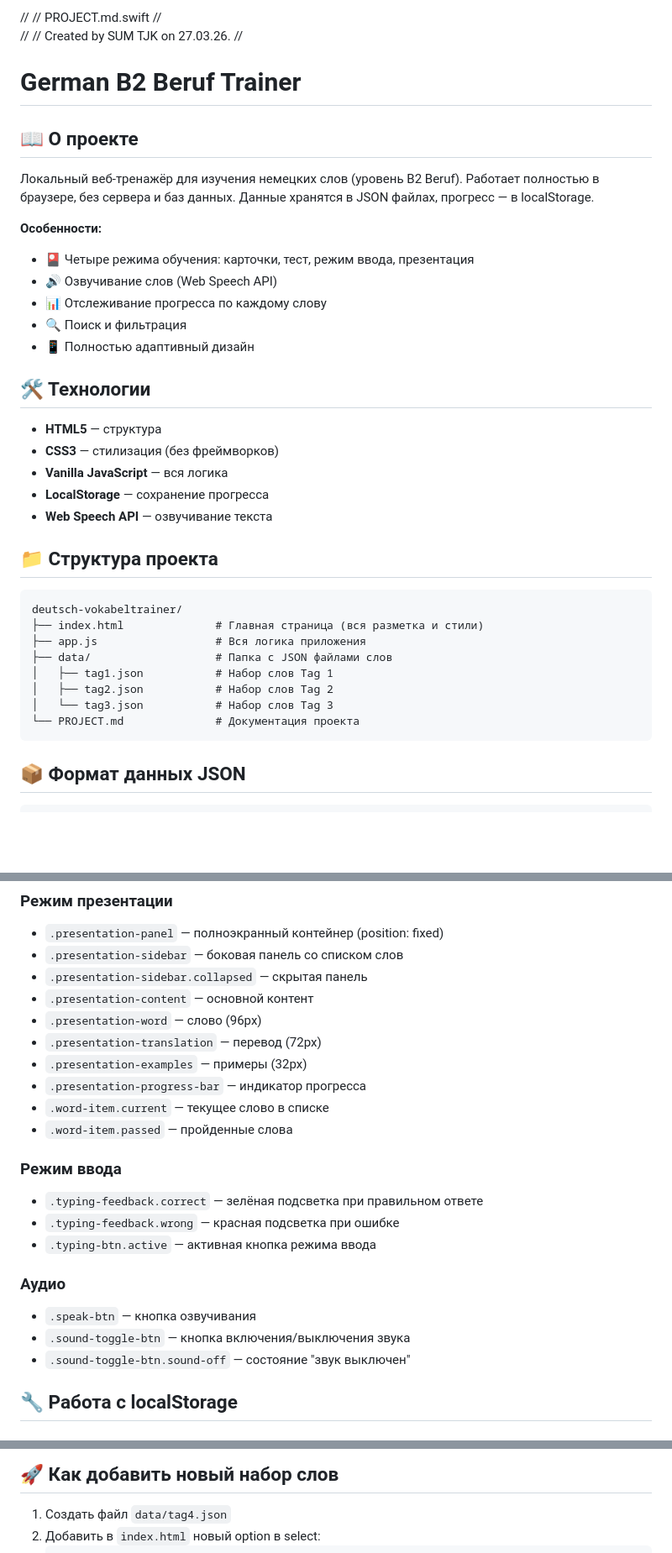
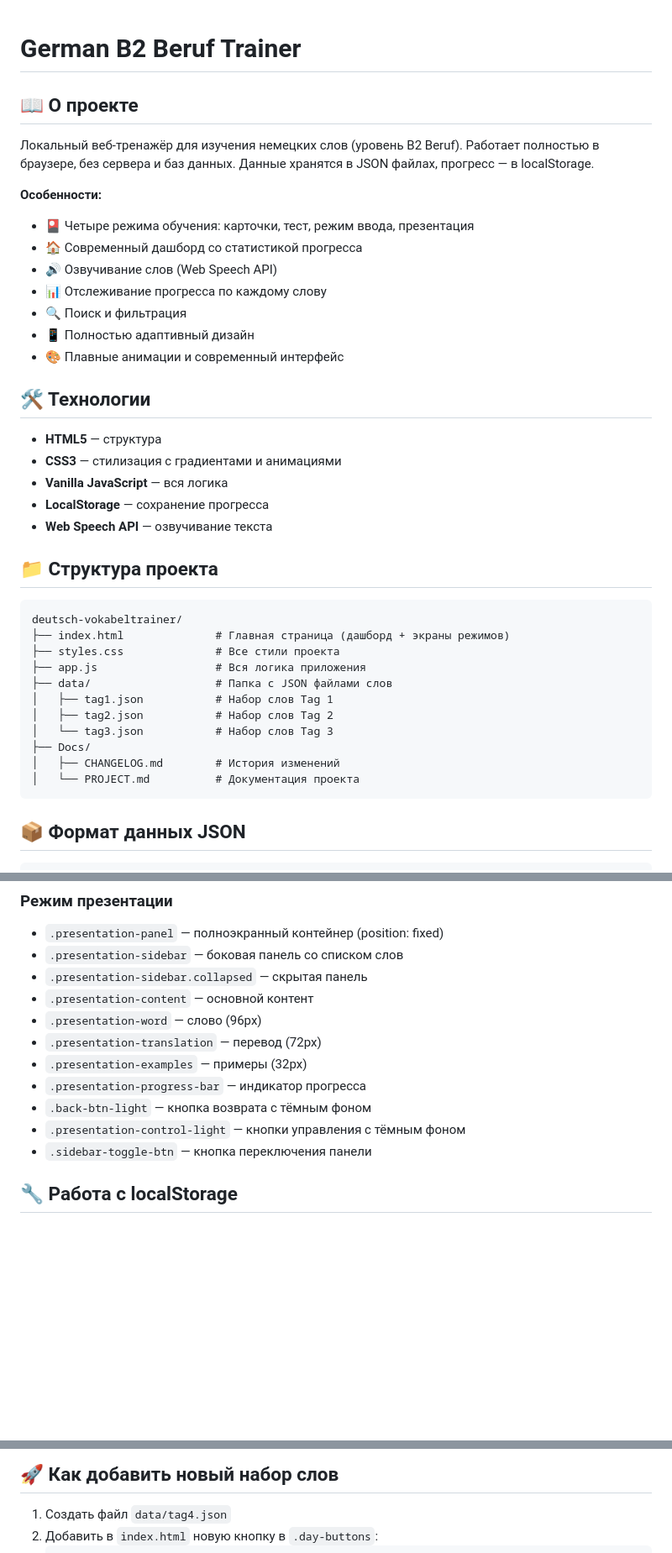
Before and after one commit to UmedTJK/deutsch-vokabeltrainer, a Markdown page: Docs/PROJECT.md, 3 parts joined by grey strips. Shown at 84% size. GitHub-like rendering; blank space fills up the shorter version.

````diff
--- a/Docs/PROJECT.md
+++ b/Docs/PROJECT.md
@@ -1,11 +1,3 @@
-//
-//  PROJECT.md.swift
-//
-//
-//  Created by SUM TJK on 27.03.26.
-//
-
-
 # German B2 Beruf Trainer
 
 ## 📖 О проекте
@@ -13,14 +5,16 @@
 
 **Особенности:**
 - 🎴 Четыре режима обучения: карточки, тест, режим ввода, презентация
+- 🏠 Современный дашборд со статистикой прогресса
 - 🔊 Озвучивание слов (Web Speech API)
 - 📊 Отслеживание прогресса по каждому слову
 - 🔍 Поиск и фильтрация
 - 📱 Полностью адаптивный дизайн
+- 🎨 Плавные анимации и современный интерфейс
 
 ## 🛠 Технологии
 - **HTML5** — структура
-- **CSS3** — стилизация (без фреймворков)
+- **CSS3** — стилизация с градиентами и анимациями
 - **Vanilla JavaScript** — вся логика
 - **LocalStorage** — сохранение прогресса
 - **Web Speech API** — озвучивание текста
@@ -28,13 +22,16 @@
 ## 📁 Структура проекта
 ```
 deutsch-vokabeltrainer/
-├── index.html              # Главная страница (вся разметка и стили)
+├── index.html              # Главная страница (дашборд + экраны режимов)
+├── styles.css              # Все стили проекта
 ├── app.js                  # Вся логика приложения
 ├── data/                   # Папка с JSON файлами слов
 │   ├── tag1.json           # Набор слов Tag 1
 │   ├── tag2.json           # Набор слов Tag 2
 │   └── tag3.json           # Набор слов Tag 3
-└── PROJECT.md              # Документация проекта
+├── Docs/
+│   ├── CHANGELOG.md        # История изменений
+│   └── PROJECT.md          # Документация проекта
 ```
 
 ## 📦 Формат данных JSON
@@ -193,18 +201,9 @@ const STORAGE_KEY = "germanTrainerProgress";
 - `.presentation-translation` — перевод (72px)
 - `.presentation-examples` — примеры (32px)
 - `.presentation-progress-bar` — индикатор прогресса
-- `.word-item.current` — текущее слово в списке
-- `.word-item.passed` — пройденные слова
-
-### Режим ввода
-- `.typing-feedback.correct` — зелёная подсветка при правильном ответе
-- `.typing-feedback.wrong` — красная подсветка при ошибке
-- `.typing-btn.active` — активная кнопка режима ввода
-
-### Аудио
-- `.speak-btn` — кнопка озвучивания
-- `.sound-toggle-btn` — кнопка включения/выключения звука
-- `.sound-toggle-btn.sound-off` — состояние "звук выключен"
+- `.back-btn-light` — кнопка возврата с тёмным фоном
+- `.presentation-control-light` — кнопки управления с тёмным фоном
+- `.sidebar-toggle-btn` — кнопка переключения панели
 
 ## 🔧 Работа с localStorage
 
@@ -230,5 +229,5 @@ const STORAGE_KEY = "germanTrainerProgress";
 ## 🚀 Как добавить новый набор слов
 
 1. Создать файл `data/tag4.json`
-2. Добавить в `index.html` новый option в select:
+2. Добавить в `index.html` новую кнопку в `.day-buttons`:
    ```html
````
Also changed, not shown: other parts of Docs/PROJECT.md (+35 -37 lines).
